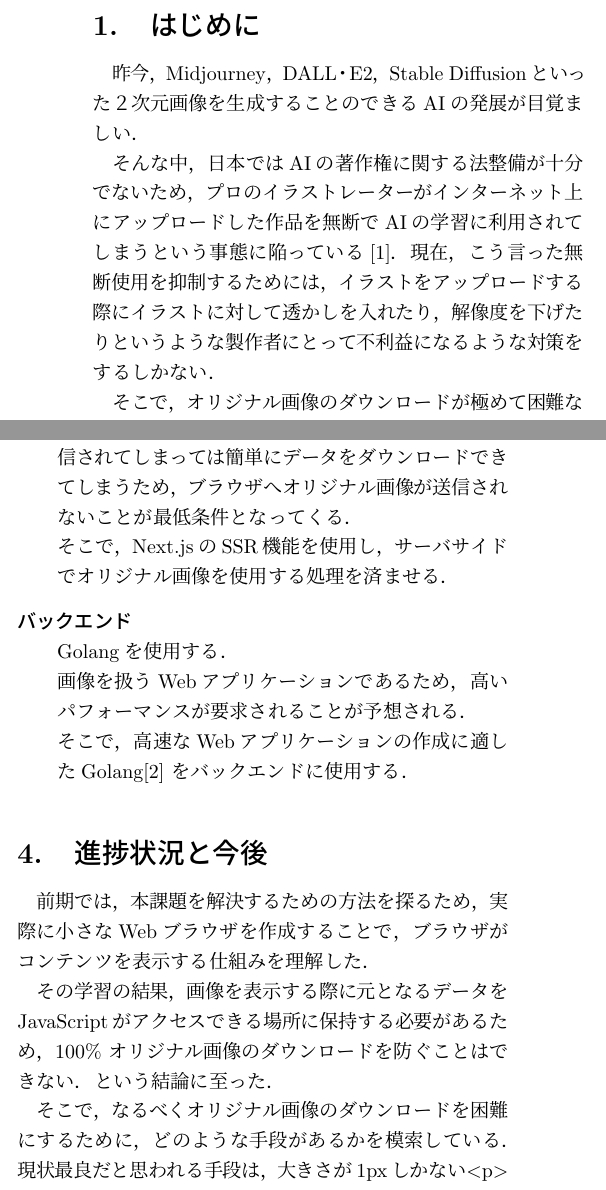
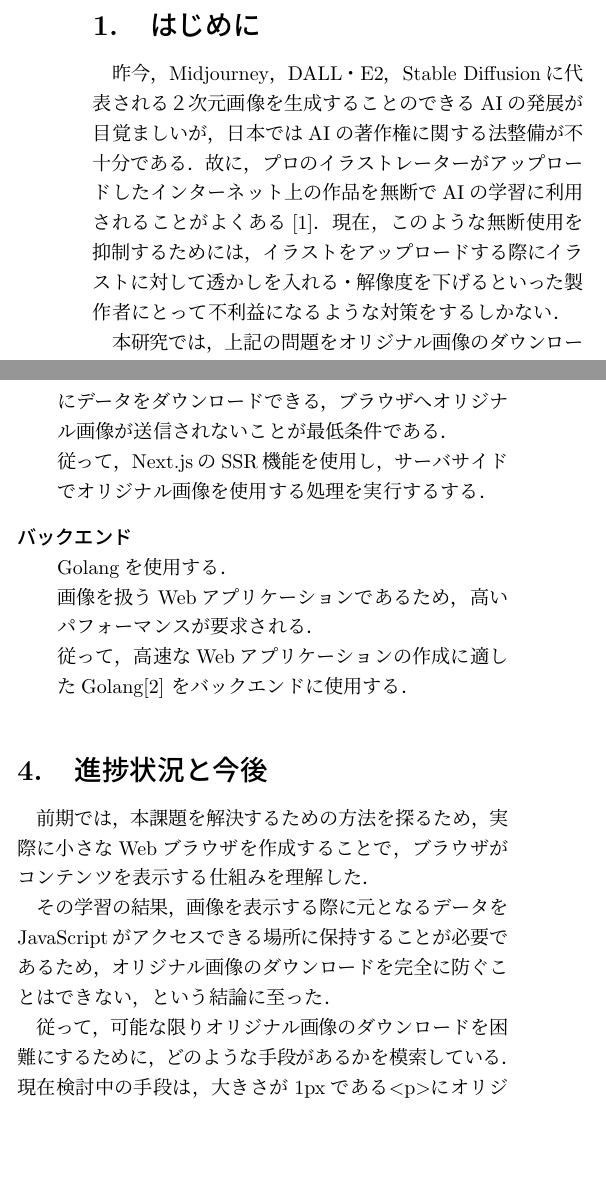
Before and after one commit to shunsuke-tamura/midterm, a LaTeX document (main.tex): two parts of the columns of the page, joined at a grey line, cut so that both start at the same text, the shorter picture padded with empty space. Compiled offline with pLaTeX and dvipdfmx.

Commit message:
update: 先輩方の指摘事項を参考に修正

```diff
--- a/main.tex
+++ b/main.tex
@@ -39,10 +39,9 @@
 %% section や subsection を必要に応じて用い，本文を記述する．
 \section{はじめに}\label{sec:sec1}
 
-昨今，Midjourney，DALL・E2，Stable Diffusionといった２次元画像を生成することのできるAIの発展が目覚ましい．\par
-そんな中，日本ではAIの著作権に関する法整備が十分でないため，プロのイラストレーターがインターネット上にアップロードした作品を無断でAIの学習に利用されてしまうという事態に陥っている\cite{nhk}．
-現在，こう言った無断使用を抑制するためには，イラストをアップロードする際にイラストに対して透かしを入れたり，解像度を下げたりというような製作者にとって不利益になるような対策をするしかない．\par
-そこで，オリジナル画像のダウンロードが極めて困難な画像アップロードWebアプリケーション（以下，本アプリ）を作成する．
+昨今，Midjourney，DALL・E2，Stable Diffusionに代表される２次元画像を生成することのできるAIの発展が目覚ましいが，日本ではAIの著作権に関する法整備が不十分である．故に，プロのイラストレーターがアップロードしたインターネット上の作品を無断でAIの学習に利用されることがよくある\cite{nhk}．
+現在，このような無断使用を抑制するためには，イラストをアップロードする際にイラストに対して透かしを入れる・解像度を下げるといった製作者にとって不利益になるような対策をするしかない．\par
+本研究では，上記の問題をオリジナル画像のダウンロードが極めて困難な画像アップロードWebアプリケーション（以下，本アプリ）を作成することで解決を試みる．
 
 
 
@@ -68,17 +67,16 @@
 \begin{description}
   \item[フロントエンド]\mbox{}\\
   Next.jsを使用する．\\
-  現在，ブラウザから任意のJavaScriptを実行できてしまうという都合上，ブラウザへオリジナル画像が送信されてしまっては簡単にデータをダウンロードできてしまうため，ブラウザへオリジナル画像が送信されないことが最低条件となってくる．\\
-  そこで，Next.jsのSSR機能を使用し，サーバサイドでオリジナル画像を使用する処理を済ませる．
+  現在，ブラウザから任意のJavaScriptを実行できるため，ブラウザへオリジナル画像が送信されると簡単にデータをダウンロードできる，ブラウザへオリジナル画像が送信されないことが最低条件である．\\
+  従って，Next.jsのSSR機能を使用し，サーバサイドでオリジナル画像を使用する処理を実行するする．
   \item[バックエンド]\mbox{}\\
   Golangを使用する．\\
-  画像を扱うWebアプリケーションであるため，高いパフォーマンスが要求されることが予想される．\\
-  そこで，高速なWebアプリケーションの作成に適したGolang\cite{go} をバックエンドに使用する．
+  画像を扱うWebアプリケーションであるため，高いパフォーマンスが要求される．\\
+  従って，高速なWebアプリケーションの作成に適したGolang\cite{go} をバックエンドに使用する．
 \end{description}
 
 
 \section{進捗状況と今後}
 前期では，本課題を解決するための方法を探るため，実際に小さなWebブラウザを作成することで，ブラウザがコンテンツを表示する仕組みを理解した．\par
-その学習の結果，画像を表示する際に元となるデータをJavaScriptがアクセスできる場所に保持する必要があるため，100\% オリジナル画像のダウンロードを防ぐことはできない．という結論に至った．\par
-そこで，なるべくオリジナル画像のダウンロードを困難にするために，どのような手段があるかを模索している．現状最良だと思われる手段は，大きさが1pxしかない\lstinline!<p>!にオリジナル画像の該当ピクセルと同じ色をCSSで設定し，\lstinline|<p>|の集合で画像を表現するという方法だ．\par
-今後は，この方法を発展させ，なるべくオリジナル画像のダウンロードが困難になる方法を考え実装していく予定だ．
+その学習の結果，画像を表示する際に元となるデータをJavaScriptがアクセスできる場所に保持することが必要であるため，オリジナル画像のダウンロードを完全に防ぐことはできない，という結論に至った．\par
+従って，可能な限りオリジナル画像のダウンロードを困難にするために，どのような手段があるかを模索している．現在検討中の手段は，大きさが1pxである\lstinline!<p>!にオリジナル画像の該当ピクセルと同じ色をCSSで設定し，\lstinline|<p>|の集合で画像を表現するという方法である．\par
```
Also changed, not shown: main.pdf, main.tex (11 more changed lines), 2 other files.
